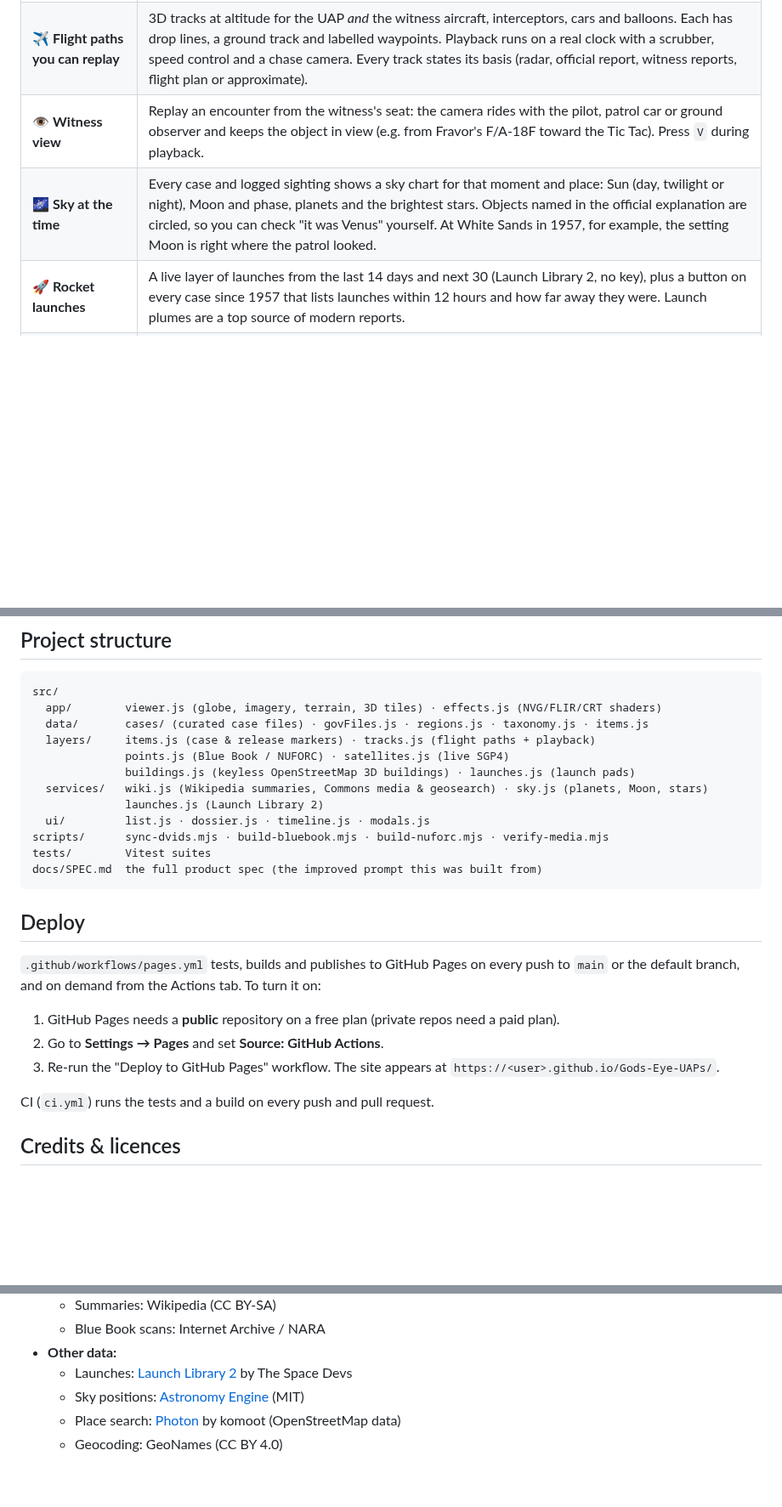
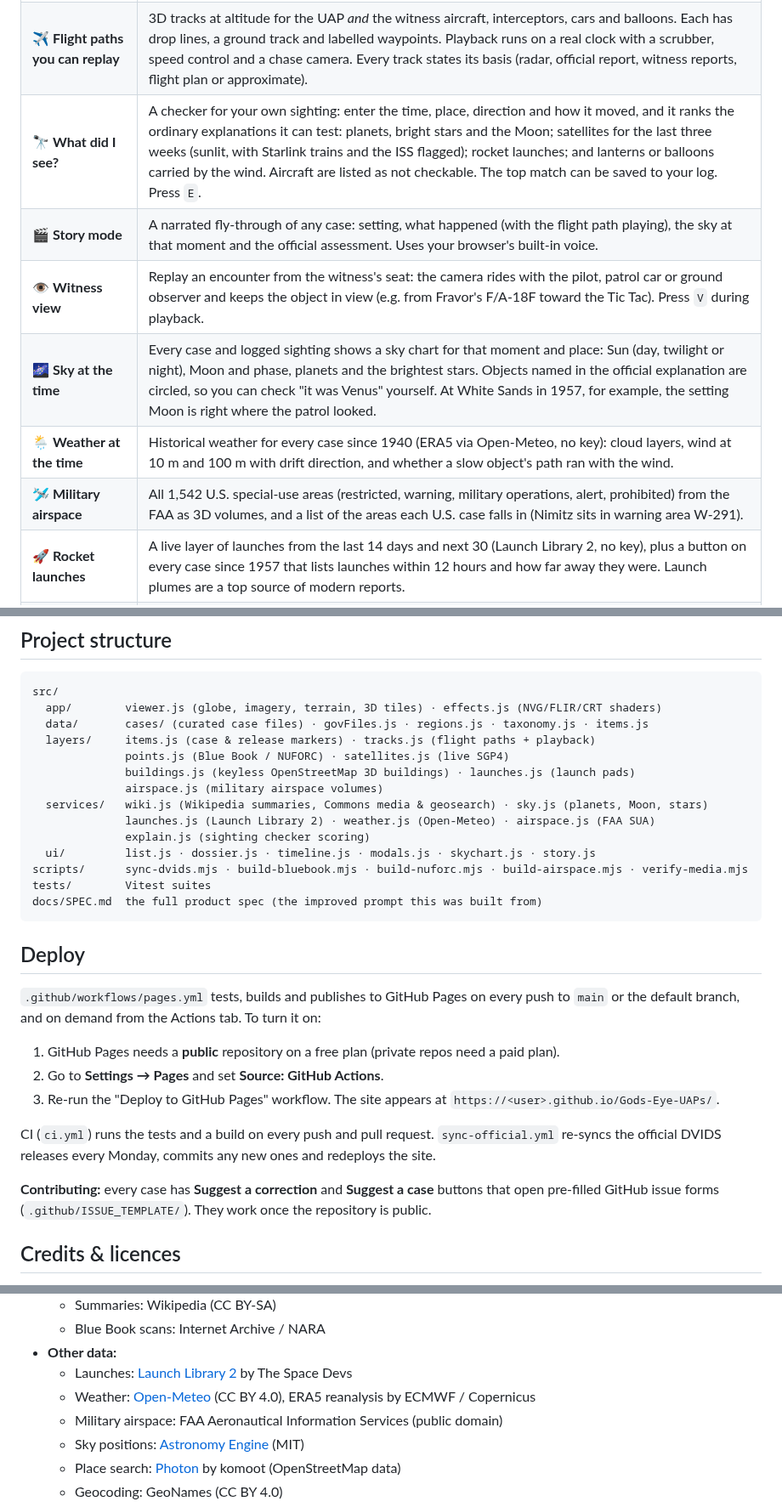
Before and after one commit to domw99/Gods-Eye-UAPs, a Markdown page: README.md, 3 parts joined by grey strips. Shown at 85% size. Rendered like a GitHub page; blank space fills up the shorter version.

````diff
--- a/README.md
+++ b/README.md
@@ -18,8 +18,12 @@
 | 🏙 **3D cities, two ways** | Free **OpenStreetMap 3D buildings** (via OpenFreeMap, no key) appear when you zoom into a town. Or paste **your own Google Maps API key** under **3D MAP** to switch to Google's photorealistic 3D tiles. The key stays in your browser. |
 | 🛸 **126 curated case files** | Documented cases from 1561 to 2024 on every continent, each with evidence tags, witnesses, timeline, status (unresolved / disputed / explained / identified) and the official or best-supported explanation. Examples: Kenneth Arnold, Washington 1952, the Kinross F-89, the RB-47, Socorro, the Hills, Minot AFB 1968, Rendlesham, Tehran 1976, JAL 1628, Cosford, the Belgian wave, the Phoenix Lights, the Nimitz "Tic Tac", Gimbal/GoFast, Aguadilla, the 2023 shoot-downs and the 2024 New Jersey drones. |
 | ✈️ **Flight paths you can replay** | 3D tracks at altitude for the UAP *and* the witness aircraft, interceptors, cars and balloons. Each has drop lines, a ground track and labelled waypoints. Playback runs on a real clock with a scrubber, speed control and a chase camera. Every track states its basis (radar, official report, witness reports, flight plan or approximate). |
+| 🔭 **What did I see?** | A checker for your own sighting: enter the time, place, direction and how it moved, and it ranks the ordinary explanations it can test: planets, bright stars and the Moon; satellites for the last three weeks (sunlit, with Starlink trains and the ISS flagged); rocket launches; and lanterns or balloons carried by the wind. Aircraft are listed as not checkable. The top match can be saved to your log. Press `E`. |
+| 🎬 **Story mode** | A narrated fly-through of any case: setting, what happened (with the flight path playing), the sky at that moment and the official assessment. Uses your browser's built-in voice. |
 | 👁 **Witness view** | Replay an encounter from the witness's seat: the camera rides with the pilot, patrol car or ground observer and keeps the object in view (e.g. from Fravor's F/A-18F toward the Tic Tac). Press `V` during playback. |
 | 🌌 **Sky at the time** | Every case and logged sighting shows a sky chart for that moment and place: Sun (day, twilight or night), Moon and phase, planets and the brightest stars. Objects named in the official explanation are circled, so you can check "it was Venus" yourself. At White Sands in 1957, for example, the setting Moon is right where the patrol looked. |
+| 🌦 **Weather at the time** | Historical weather for every case since 1940 (ERA5 via Open-Meteo, no key): cloud layers, wind at 10 m and 100 m with drift direction, and whether a slow object's path ran with the wind. |
+| 🛩 **Military airspace** | All 1,542 U.S. special-use areas (restricted, warning, military operations, alert, prohibited) from the FAA as 3D volumes, and a list of the areas each U.S. case falls in (Nimitz sits in warning area W-291). |
 | 🚀 **Rocket launches** | A live layer of launches from the last 14 days and next 30 (Launch Library 2, no key), plus a button on every case since 1957 that lists launches within 12 hours and how far away they were. Launch plumes are a top source of modern reports. |
 | 🎞 **Official U.S. footage** | All 174 UAP videos and images the Department of War / AARO have published on DVIDS, including the 2026 **PURSUE** releases from war.gov/UFO. They play inside the app. Region-only releases are drawn as rings, not fake pins. |
 | 🗂 **Project Blue Book on the map** | 10,096 of the 10,763 scanned U.S. Air Force case files (1947–1969), geocoded offline. Click a point to read the original document and its OCR text. |
@@ -125,10 +138,12 @@ src/
   layers/     items.js (case & release markers) · tracks.js (flight paths + playback)
               points.js (Blue Book / NUFORC) · satellites.js (live SGP4)
               buildings.js (keyless OpenStreetMap 3D buildings) · launches.js (launch pads)
+              airspace.js (military airspace volumes)
   services/   wiki.js (Wikipedia summaries, Commons media & geosearch) · sky.js (planets, Moon, stars)
-              launches.js (Launch Library 2)
-  ui/         list.js · dossier.js · timeline.js · modals.js
-scripts/      sync-dvids.mjs · build-bluebook.mjs · build-nuforc.mjs · verify-media.mjs
+              launches.js (Launch Library 2) · weather.js (Open-Meteo) · airspace.js (FAA SUA)
+              explain.js (sighting checker scoring)
+  ui/         list.js · dossier.js · timeline.js · modals.js · skychart.js · story.js
+scripts/      sync-dvids.mjs · build-bluebook.mjs · build-nuforc.mjs · build-airspace.mjs · verify-media.mjs
 tests/        Vitest suites
 docs/SPEC.md  the full product spec (the improved prompt this was built from)
 ```
@@ -141,7 +156,9 @@ docs/SPEC.md  the full product spec (the improved prompt this was built from)
 2. Go to **Settings → Pages** and set **Source: GitHub Actions**.
 3. Re-run the "Deploy to GitHub Pages" workflow. The site appears at `https://<user>.github.io/Gods-Eye-UAPs/`.
 
-CI (`ci.yml`) runs the tests and a build on every push and pull request.
+CI (`ci.yml`) runs the tests and a build on every push and pull request. `sync-official.yml` re-syncs the official DVIDS releases every Monday, commits any new ones and redeploys the site.
+
+**Contributing:** every case has **Suggest a correction** and **Suggest a case** buttons that open pre-filled GitHub issue forms (`.github/ISSUE_TEMPLATE/`). They work once the repository is public.
 
 ## Credits & licences
 
@@ -159,6 +176,8 @@ CI (`ci.yml`) runs the tests and a build on every push and pull request.
   - Blue Book scans: Internet Archive / NARA
 - **Other data:**
   - Launches: [Launch Library 2](https://thespacedevs.com/llapi) by The Space Devs
+  - Weather: [Open-Meteo](https://open-meteo.com/) (CC BY 4.0), ERA5 reanalysis by ECMWF / Copernicus
+  - Military airspace: FAA Aeronautical Information Services (public domain)
   - Sky positions: [Astronomy Engine](https://github.com/cosinekitty/astronomy) (MIT)
   - Place search: [Photon](https://photon.komoot.io/) by komoot (OpenStreetMap data)
   - Geocoding: GeoNames (CC BY 4.0)
````
Also changed, not shown: other parts of README.md (+9 -0 lines), docs/SPEC.md (+9 -0 lines), docs/media/airspace-weather.jpg (added), docs/media/compare.jpg (added), docs/media/story-mode.jpg (added), docs/media/what-did-i-see.jpg (added), 12 other files.
